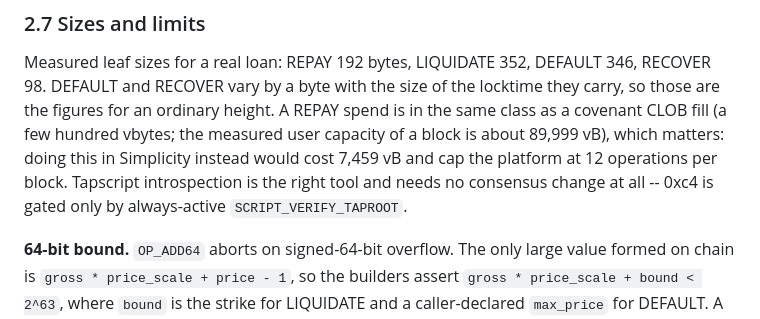
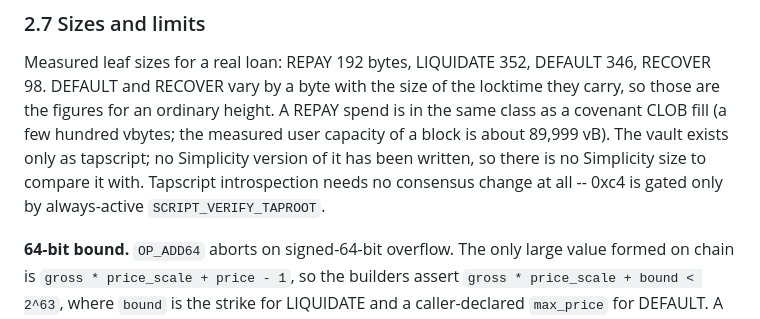
Before and after one commit to ConcatenaLabs/pignus, a Markdown page: docs/pignus-design.md, the part around the change. Drawn GitHub-style.

Commit message:
doc: drop the Simplicity vault size that was never measured
The sizes section said a Simplicity version of the vault would cost
7,459 vB and cap the platform at twelve operations per block. No such
program exists in this repository or its history. The figure is the
OpenDAMP restricted-asset transfer as it measured while it carried
padding under the node's earlier one-weight-unit-per-byte Simplicity
budget; the node's 24.3.0 release notes and openamp's STATUS.md record
it as that, against 1,582 vB once the budget rule changed. Quoting it
here made a comparison the design never ran. The passage now says only
that the vault is tapscript and has no Simplicity counterpart.

```diff
--- a/docs/pignus-design.md
+++ b/docs/pignus-design.md
@@ -193,11 +193,10 @@ Measured leaf sizes for a real loan: REPAY 192 bytes, LIQUIDATE 352,
 DEFAULT 346, RECOVER 98. DEFAULT and RECOVER vary by a byte with the size of
 the locktime they carry, so those are the figures for an ordinary height.
 A REPAY spend is in the same class as a covenant CLOB fill (a few hundred
-vbytes; the measured user capacity of a block is about 89,999 vB), which
-matters: doing
-this in Simplicity instead would cost 7,459 vB and cap the platform at 12
-operations per block. Tapscript introspection is the right tool and needs no
-consensus change at all -- 0xc4 is gated only by always-active
+vbytes; the measured user capacity of a block is about 89,999 vB). The vault
+exists only as tapscript; no Simplicity version of it has been written, so
+there is no Simplicity size to compare it with. Tapscript introspection needs
+no consensus change at all -- 0xc4 is gated only by always-active
 `SCRIPT_VERIFY_TAPROOT`.
 
 **64-bit bound.** `OP_ADD64` aborts on signed-64-bit overflow. The only large
```
